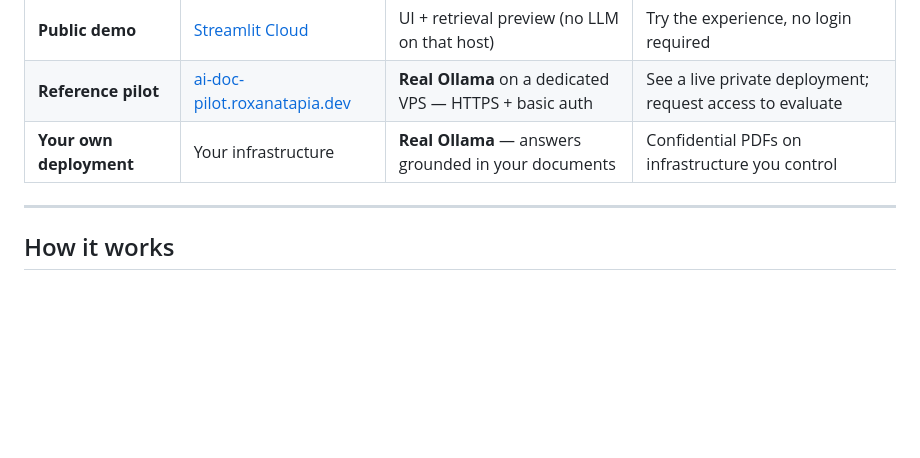
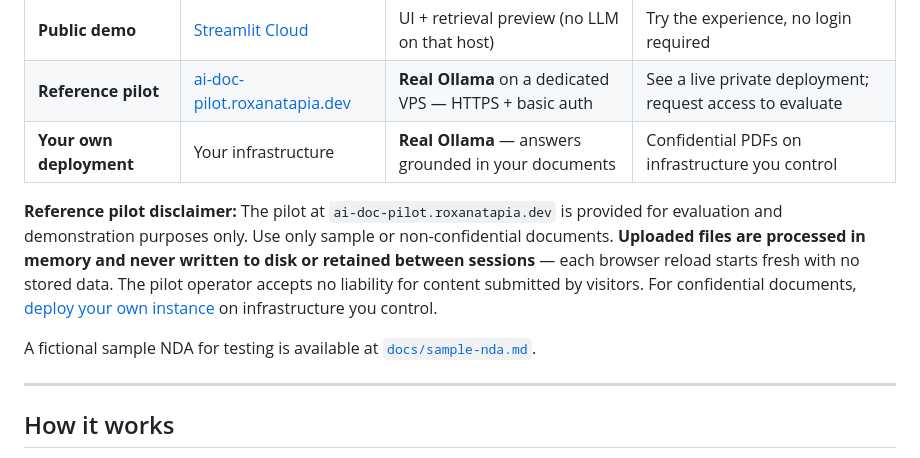
Before and after one commit to RoxanaTapia/ai-doc-to-chat-pipeline, a Markdown page: README.md, the part around the change. Rendered like a GitHub page; blank space fills up the shorter version.

```diff
--- a/README.md
+++ b/README.md
@@ -17,6 +17,10 @@
 | **Public demo** | [Streamlit Cloud](https://ai-doc-to-chat-demo.streamlit.app) | UI + retrieval preview (no LLM on that host) | Try the experience, no login required |
 | **Reference pilot** | [ai-doc-pilot.roxanatapia.dev](https://ai-doc-pilot.roxanatapia.dev) | **Real Ollama** on a dedicated VPS — HTTPS + basic auth | See a live private deployment; request access to evaluate |
 | **Your own deployment** | Your infrastructure | **Real Ollama** — answers grounded in your documents | Confidential PDFs on infrastructure you control |
+
+**Reference pilot disclaimer:** The pilot at `ai-doc-pilot.roxanatapia.dev` is provided for evaluation and demonstration purposes only. Use only sample or non-confidential documents. **Uploaded files are processed in memory and never written to disk or retained between sessions** — each browser reload starts fresh with no stored data. The pilot operator accepts no liability for content submitted by visitors. For confidential documents, [deploy your own instance](DEPLOYMENT.md) on infrastructure you control.
+
+A fictional sample NDA for testing is available at [`docs/sample-nda.md`](docs/sample-nda.md).
 
 ---
 
```
Also changed, not shown: docs/sample-nda.md (added, +99 -0 lines).
